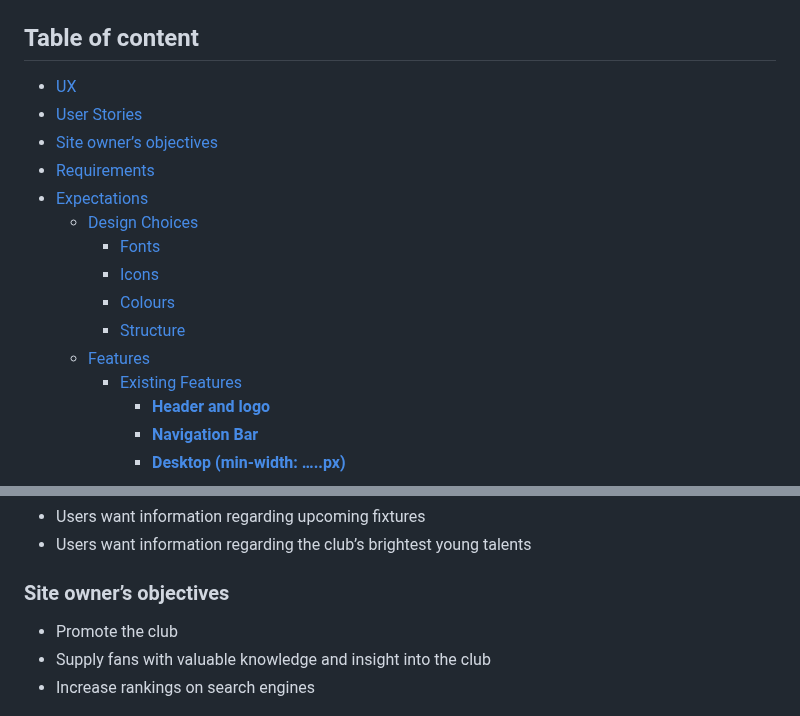
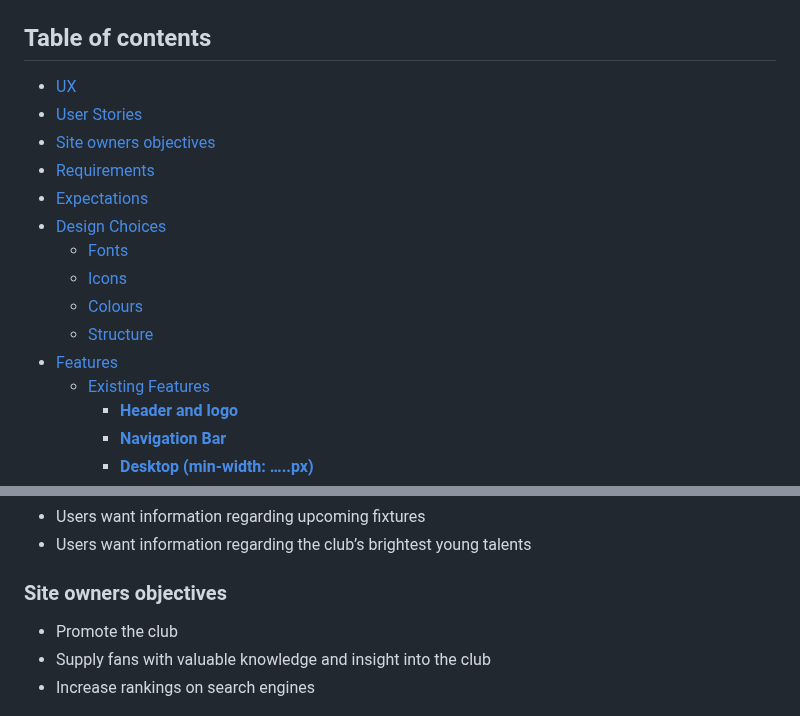
Before and after one commit to Shaf8808/manchester-united, a Markdown page: README.md, 2 parts joined by grey strips. Drawn GitHub-style.

Commit message:
docs:Improve structure of table of contents

```diff
--- a/README.md
+++ b/README.md
@@ -13,19 +13,19 @@ Another goal for my website is to inform users and fans of the latest upcoming g
 
 <img src="./assets/images/responsive-design.jpg" width=900 height=500>
 
-## Table of content
+## Table of contents
 
 * [UX](#ux)
 * [User Stories](#user-stories)
-* [Site owner’s objectives](#site-owner-s-objectives)
+* [Site owners objectives](#site-owners-objectives)
 * [Requirements](#requirements)
 * [Expectations](#expectations)
-  * [Design Choices](#design-choices)
+* [Design Choices](#design-choices)
     + [Fonts](#fonts)
     + [Icons](#icons)
     + [Colours](#colours)
     + [Structure](#structure)
-  * [Features](#features)
+* [Features](#features)
     + [Existing Features](#existing-features)
       - [**Header and logo**](#--header-and-logo--)
       - [**Navigation Bar**](#--navigation-bar--)
@@ -60,7 +60,7 @@ Another goal for my website is to inform users and fans of the latest upcoming g
 *	Users want information regarding upcoming fixtures
 *	Users want information regarding the club’s brightest young talents
 
-### Site owner’s objectives
+### Site owners objectives
 
 *	Promote the club
 *	Supply fans with valuable knowledge and insight into the club
```
